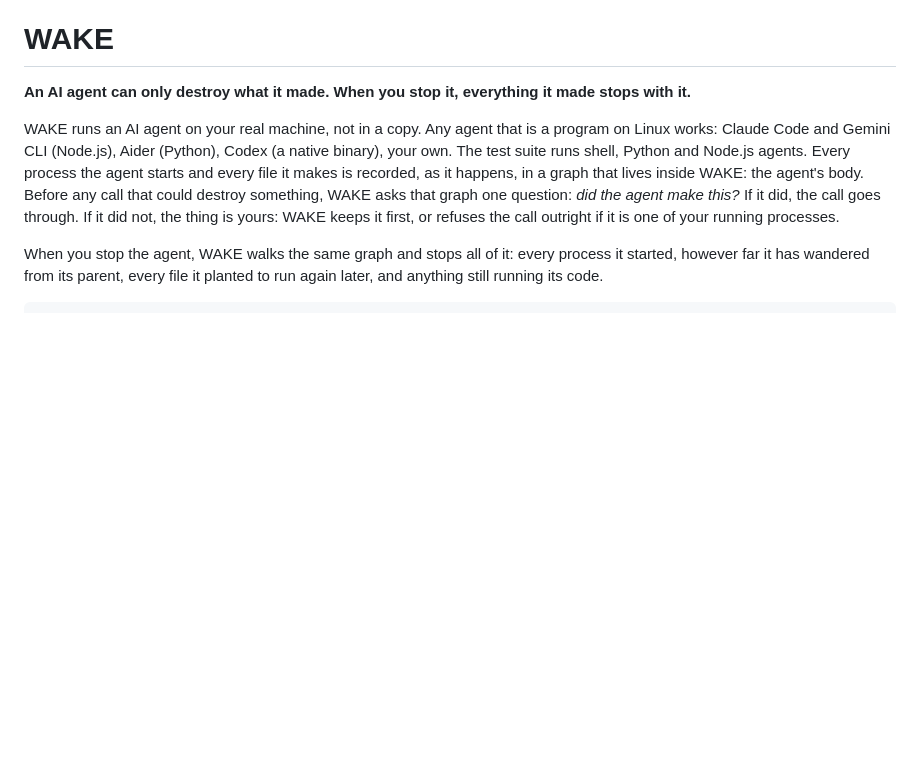
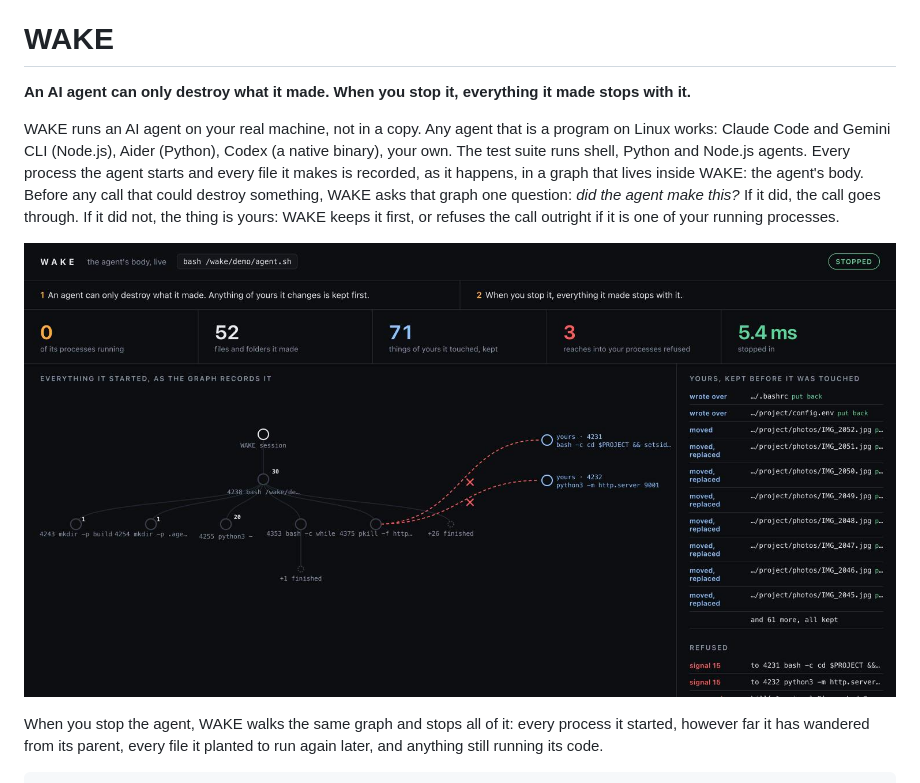
Before and after one commit to derealt/wake, a Markdown page: README.md, the part around the change. Drawn GitHub-style; pictures changed too: docs/img/wake-view.jpg (added); blank space fills up the shorter version.

Commit message:
README: the live view after a stop

```diff
--- a/README.md
+++ b/README.md
@@ -9,6 +9,8 @@ Every process the agent starts and every file it makes is recorded, as it happen
 WAKE: the agent's body. Before any call that could destroy something, WAKE asks that graph one question:
 *did the agent make this?* If it did, the call goes through. If it did not, the thing is yours: WAKE keeps it
 first, or refuses the call outright if it is one of your running processes.
+
+![The live view after a stop: nothing of the agent left running, 71 of the person's things kept and put back, its reaches into the person's processes refused](docs/img/wake-view.jpg)
 
 When you stop the agent, WAKE walks the same graph and stops all of it: every process it started, however far
 it has wandered from its parent, every file it planted to run again later, and anything still running its code.
```
